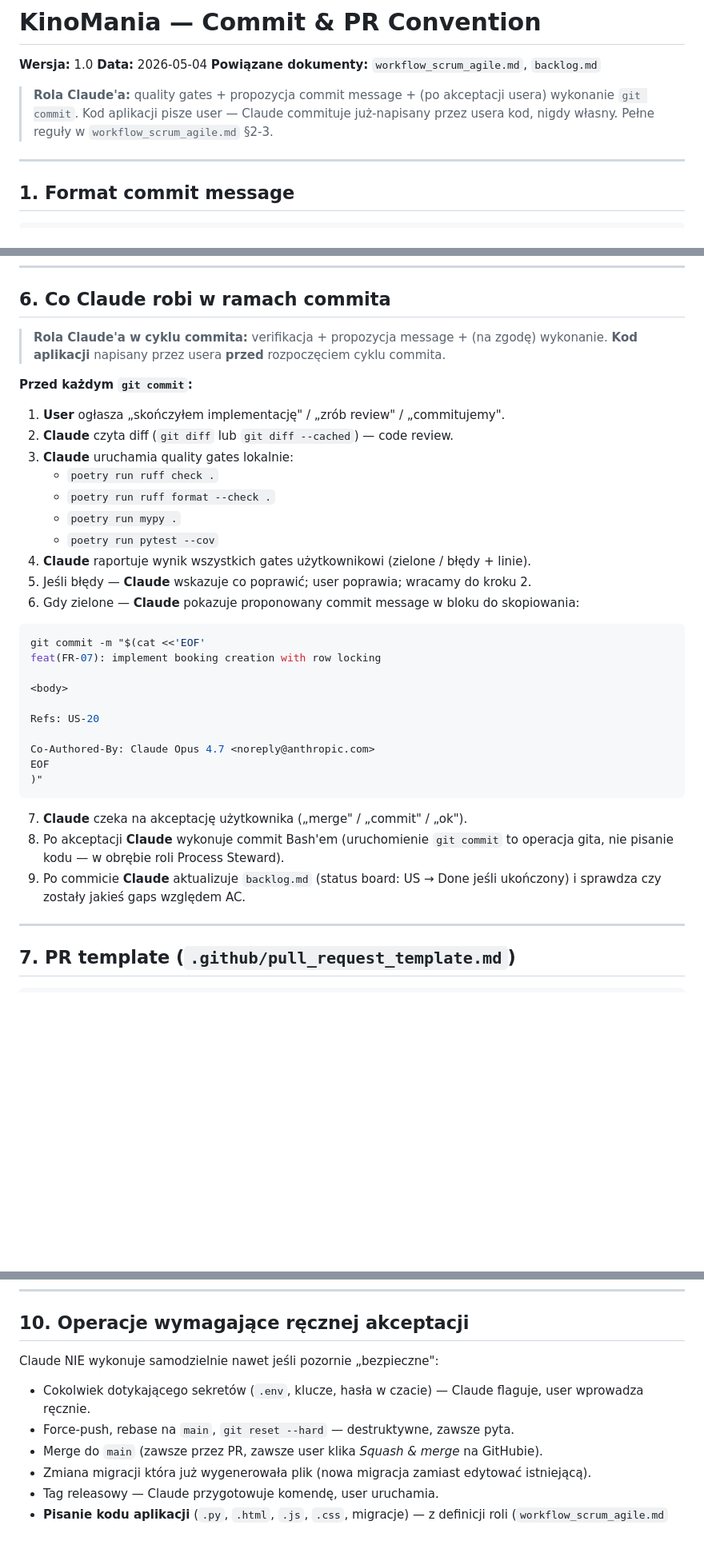
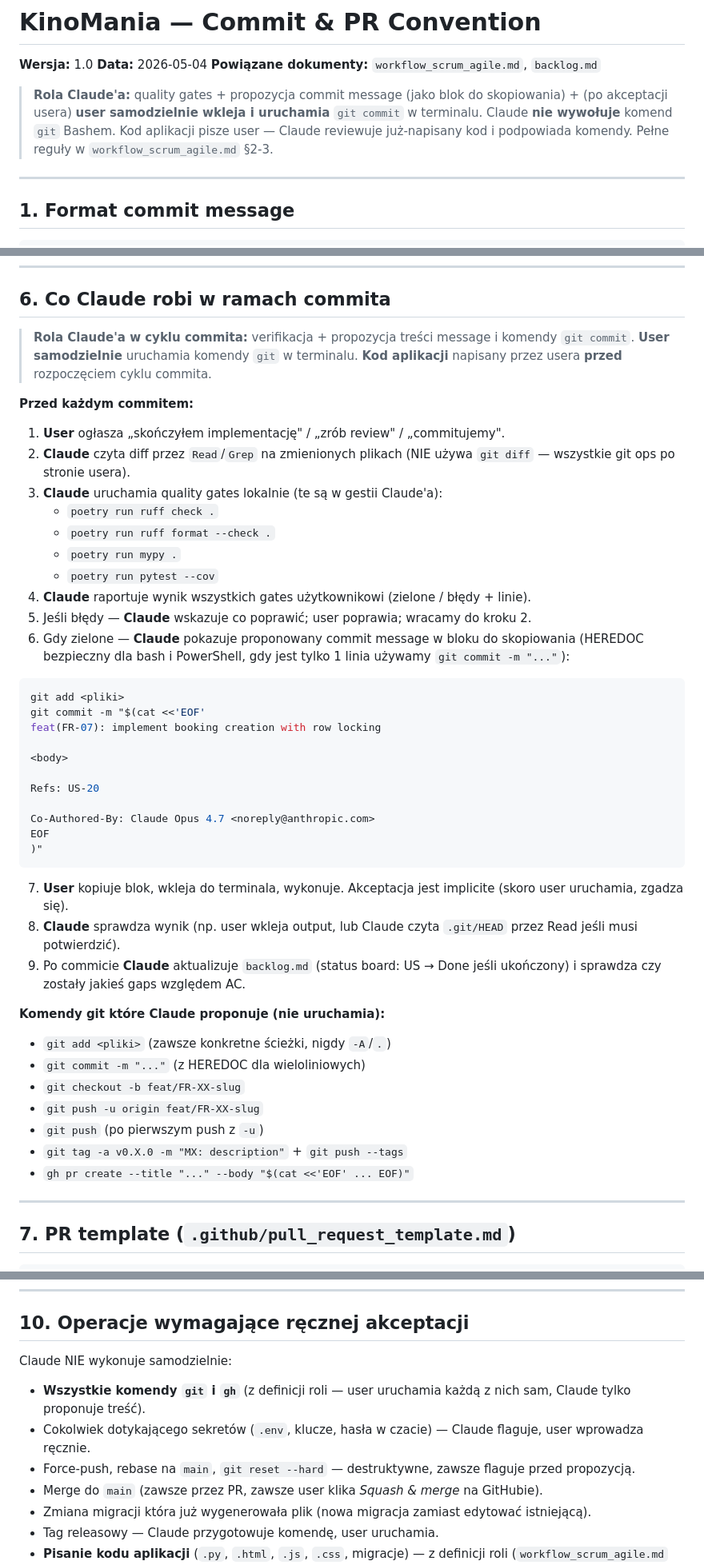
Before and after one commit to bgozlinski/cinema-booking-system, a Markdown page: .Claude/commit_convention.md, 3 parts joined by grey strips. Shown at 80% size. GitHub-like rendering; blank space fills up the shorter version.

Commit message:
docs(infra): clarify that user runs all git commands
  Pivots Claude's role one step further: previously Claude could execute
  git commit/push/tag/etc. on user approval; now user runs every git and
  gh command himself, Claude only proposes the command strings as
  copy-paste blocks. Updates workflow_scrum_agile.md sections 3.4, 9, 10
  and commit_convention.md sections 6 and 10. Quality gates (pytest,
  ruff, mypy) remain Claude-runnable as part of code review.

  Refs: T0.9

  Co-Authored-By: Claude Opus 4.7 <noreply@anthropic.com>

````diff
--- a/.Claude/commit_convention.md
+++ b/.Claude/commit_convention.md
@@ -4,7 +4,7 @@
 **Data:** 2026-05-04
 **Powiązane dokumenty:** `workflow_scrum_agile.md`, `backlog.md`
 
-> **Rola Claude'a:** quality gates + propozycja commit message + (po akceptacji usera) wykonanie `git commit`. Kod aplikacji pisze user — Claude commituje już-napisany przez usera kod, nigdy własny. Pełne reguły w `workflow_scrum_agile.md` §2-3.
+> **Rola Claude'a:** quality gates + propozycja commit message (jako blok do skopiowania) + (po akceptacji usera) **user samodzielnie wkleja i uruchamia** `git commit` w terminalu. Claude **nie wywołuje** komend `git` Bashem. Kod aplikacji pisze user — Claude reviewuje już-napisany kod i podpowiada komendy. Pełne reguły w `workflow_scrum_agile.md` §2-3.
 
 ---
 
@@ -145,21 +145,22 @@ stripe listen --forward-to and where to copy the whsec_ secret to .env.
 
 ## 6. Co Claude robi w ramach commita
 
-> **Rola Claude'a w cyklu commita:** verifikacja + propozycja message + (na zgodę) wykonanie. **Kod aplikacji** napisany przez usera **przed** rozpoczęciem cyklu commita.
+> **Rola Claude'a w cyklu commita:** verifikacja + propozycja treści message i komendy `git commit`. **User samodzielnie** uruchamia komendy `git` w terminalu. **Kod aplikacji** napisany przez usera **przed** rozpoczęciem cyklu commita.
 
-**Przed każdym `git commit`:**
+**Przed każdym commitem:**
 1. **User** ogłasza „skończyłem implementację" / „zrób review" / „commitujemy".
-2. **Claude** czyta diff (`git diff` lub `git diff --cached`) — code review.
-3. **Claude** uruchamia quality gates lokalnie:
+2. **Claude** czyta diff przez `Read`/`Grep` na zmienionych plikach (NIE używa `git diff` — wszystkie git ops po stronie usera).
+3. **Claude** uruchamia quality gates lokalnie (te są w gestii Claude'a):
    - `poetry run ruff check .`
    - `poetry run ruff format --check .`
    - `poetry run mypy .`
    - `poetry run pytest --cov`
 4. **Claude** raportuje wynik wszystkich gates użytkownikowi (zielone / błędy + linie).
 5. Jeśli błędy — **Claude** wskazuje co poprawić; user poprawia; wracamy do kroku 2.
-6. Gdy zielone — **Claude** pokazuje proponowany commit message w bloku do skopiowania:
+6. Gdy zielone — **Claude** pokazuje proponowany commit message w bloku do skopiowania (HEREDOC bezpieczny dla bash i PowerShell, gdy jest tylko 1 linia używamy `git commit -m "..."`):
 
 ```bash
+git add <pliki>
 git commit -m "$(cat <<'EOF'
 feat(FR-07): implement booking creation with row locking
 
@@ -172,9 +173,18 @@ EOF
 )"
 ```
 
-7. **Claude** czeka na akceptację użytkownika („merge" / „commit" / „ok").
-8. Po akceptacji **Claude** wykonuje commit Bash'em (uruchomienie `git commit` to operacja gita, nie pisanie kodu — w obrębie roli Process Steward).
+7. **User** kopiuje blok, wkleja do terminala, wykonuje. Akceptacja jest implicite (skoro user uruchamia, zgadza się).
+8. **Claude** sprawdza wynik (np. user wkleja output, lub Claude czyta `.git/HEAD` przez Read jeśli musi potwierdzić).
 9. Po commicie **Claude** aktualizuje `backlog.md` (status board: US → Done jeśli ukończony) i sprawdza czy zostały jakieś gaps względem AC.
+
+**Komendy git które Claude proponuje (nie uruchamia):**
+- `git add <pliki>` (zawsze konkretne ścieżki, nigdy `-A`/`.`)
+- `git commit -m "..."` (z HEREDOC dla wieloliniowych)
+- `git checkout -b feat/FR-XX-slug`
+- `git push -u origin feat/FR-XX-slug`
+- `git push` (po pierwszym push z `-u`)
+- `git tag -a v0.X.0 -m "MX: description"` + `git push --tags`
+- `gh pr create --title "..." --body "$(cat <<'EOF' ... EOF)"`
 
 ---
 
@@ -245,10 +255,11 @@ feat(FR-07): implement booking creation with row locking
 
 ## 10. Operacje wymagające ręcznej akceptacji
 
-Claude NIE wykonuje samodzielnie nawet jeśli pozornie „bezpieczne":
+Claude NIE wykonuje samodzielnie:
 
+- **Wszystkie komendy `git` i `gh`** (z definicji roli — user uruchamia każdą z nich sam, Claude tylko proponuje treść).
 - Cokolwiek dotykającego sekretów (`.env`, klucze, hasła w czacie) — Claude flaguje, user wprowadza ręcznie.
-- Force-push, rebase na `main`, `git reset --hard` — destruktywne, zawsze pyta.
+- Force-push, rebase na `main`, `git reset --hard` — destruktywne, zawsze flaguje przed propozycją.
 - Merge do `main` (zawsze przez PR, zawsze user klika *Squash & merge* na GitHubie).
 - Zmiana migracji która już wygenerowała plik (nowa migracja zamiast edytować istniejącą).
 - Tag releasowy — Claude przygotowuje komendę, user uruchamia.
````
Also changed, not shown: .Claude/workflow_scrum_agile.md (+9 -8 lines).
